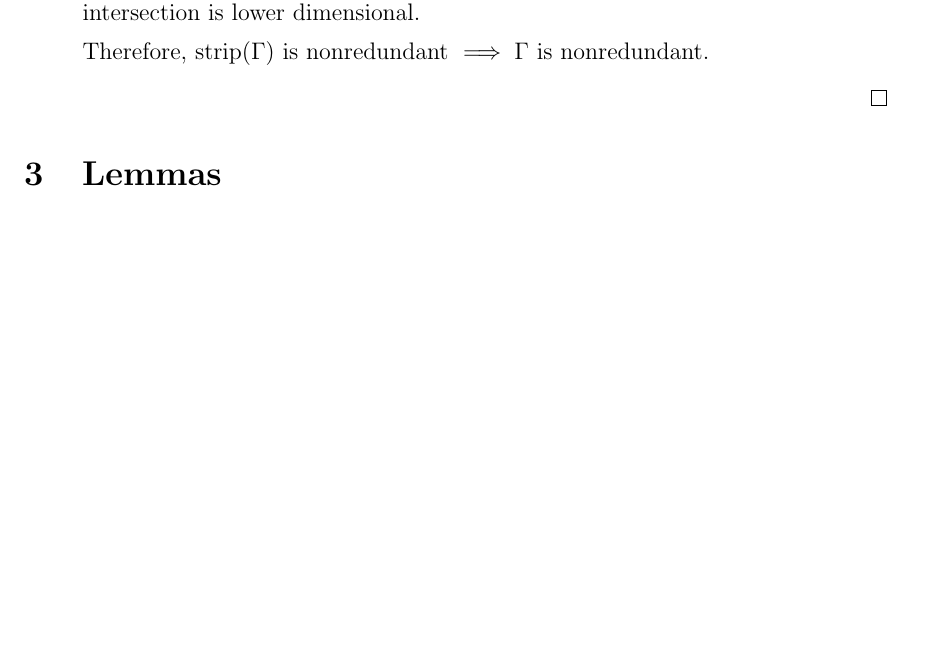
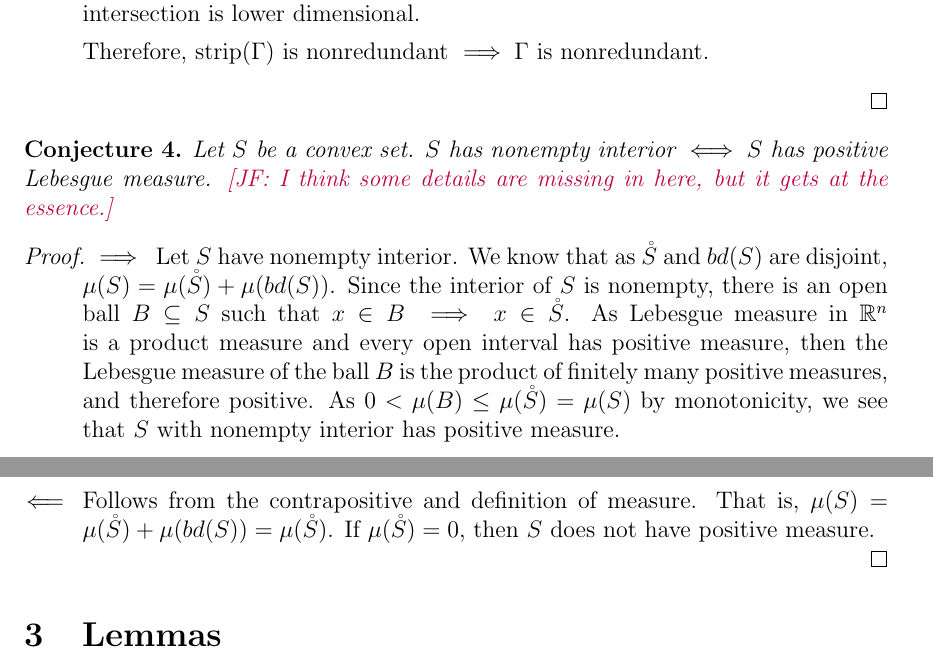
Before and after one commit to jfinocchiaro/cvx-fin, a LaTeX document (jessie-writeup/jessie-writeup.tex): part of page 4 of 7 before the commit and two parts of pages 4 and 5 of 8 after it, the two joined at a grey line, cut so that both start at the same text, the shorter picture padded with empty space. Compiled offline with pdfLaTeX.

Commit message:
Added conjecture about interior and measure

```diff
--- a/jessie-writeup/jessie-writeup.tex
+++ b/jessie-writeup/jessie-writeup.tex
@@ -286,6 +286,27 @@ We just use this looking at interiors of level sets.
 
 \end{proof}
 
+
+\begin{conjecture}\label{conj:pos-measure-iff-nonempty-int}
+Let $S$ be a convex set.
+$S$ has nonempty interior $\iff S$ has positive Lebesgue measure.
+\jessie{I think some details are missing in here, but it gets at the essence.}
+\end{conjecture}
+\begin{proof}
+
+\begin{enumerate}
+\item[$\implies$]
+Let $S$ have nonempty interior.
+We know that as $\inter{S}$ and $bd(S)$ are disjoint, $\mu(S) = \mu(\inter{S}) + \mu(bd(S))$.
+Since the interior of $S$ is nonempty, there is an open ball $B \subseteq S$ such that $x \in B \implies x \in \inter S$.
+As Lebesgue measure in $\reals^n$ is a product measure and every open interval has positive measure, then the Lebesgue measure of the ball $B$ is the product of finitely many positive measures, and therefore positive.
+As $0 < \mu(B) \leq \mu(\inter S) = \mu(S)$ by monotonicity, we see that $S$ with nonempty interior has positive measure.
+
+\item[$\impliedby$]  Follows from the contrapositive and definition of measure.
+That is, $\mu(S) = \mu(\inter{S}) + \mu(bd(S)) = \mu(\inter{S})$.
+If $\mu(\inter{S}) = 0$, then $S$ does not have positive measure.
+\end{enumerate}
+\end{proof}
 
 \section{Lemmas}
 
```
Also changed, not shown: jessie-writeup/jessie-writeup.tex (4 more changed lines).
